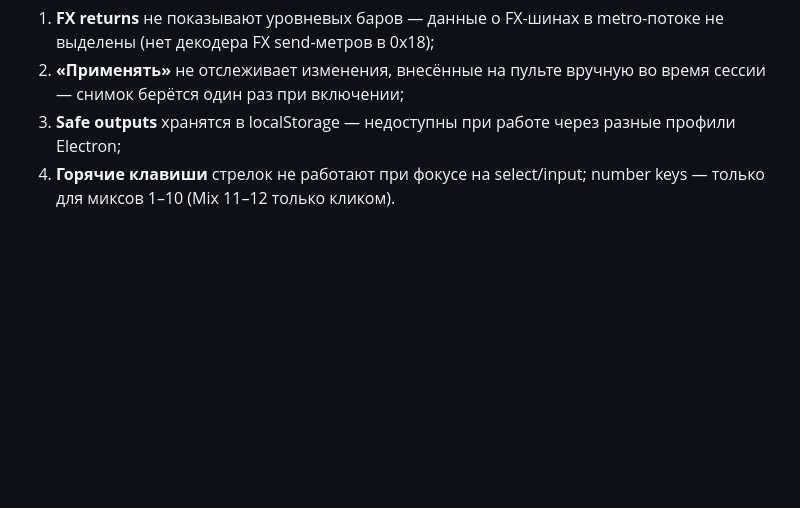
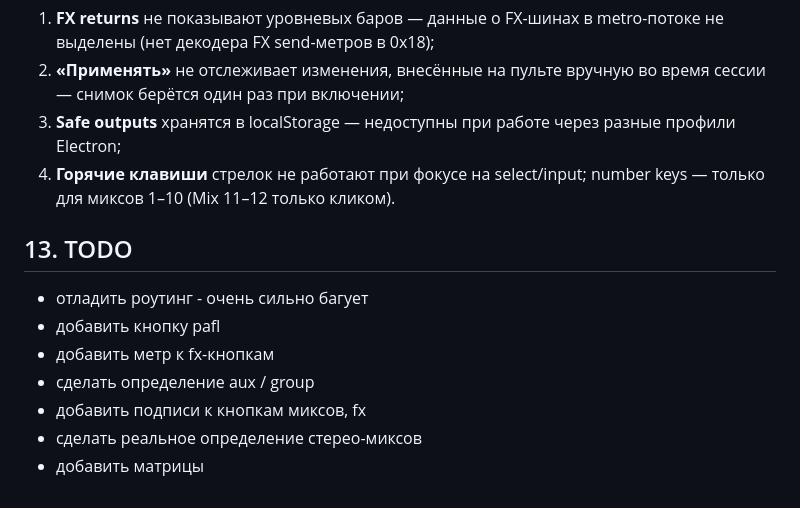
Before and after one commit to ipavlex/sq-router-control, a Markdown page: docs/MONITOR-TAB.md, the part around the change. Rendered like a GitHub page; blank space fills up the shorter version.

Commit message:
Добавляет пункты TODO к документации

```diff
--- a/docs/MONITOR-TAB.md
+++ b/docs/MONITOR-TAB.md
@@ -283,3 +283,12 @@ UDP-поток метров приходит на 25–50 Гц. Renderer кеш
    через разные профили Electron;
 4. **Горячие клавиши** стрелок не работают при фокусе на select/input;
    number keys — только для миксов 1–10 (Mix 11–12 только кликом).
+
+## 13. TODO
+- отладить роутинг - очень сильно багует
+- добавить кнопку pafl
+- добавить метр к fx-кнопкам
+- сделать определение aux / group
+- добавить подписи к кнопкам миксов, fx
+- сделать реальное определение стерео-миксов
+- добавить матрицы
```
Also changed, not shown: docs/ROUTING-TAB.md (+4 -0 lines).
